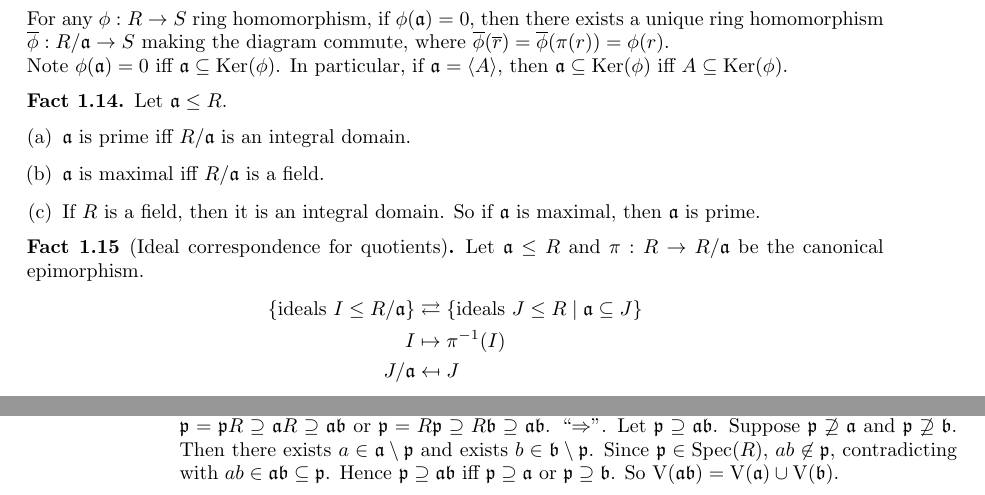
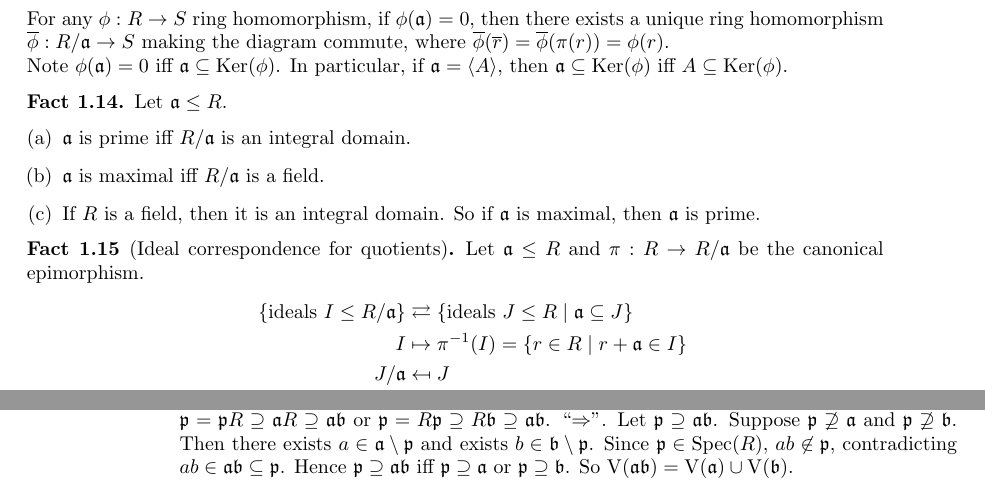
Before and after one commit to PromiseNotCool/CommutativeAlgebra, a LaTeX book (1.tex, which reads chapters/ringsAndIdeals.tex): two parts of pages 8 and 13 of 16, joined at a grey line, cut so that both start at the same text. Compiled offline with pdfLaTeX.

Commit message:
latest update

```diff
--- a/chapters/ringsAndIdeals.tex
+++ b/chapters/ringsAndIdeals.tex
@@ -115,6 +115,9 @@ Let $R$ be a CRW1.
     Let $\ffa \leq R$ and $\pi: R \to R/\ffa$ be the canonical epimorphism.
     \begin{align*}
         \{\text{ideals }I \leq R/\ffa\} &\rightleftarrows \{\text{ideals }J \leq R \mid \ffa \subseteq J\} \\
-        I &\mapsto \pi^{-1}(I) \\
-        J/\ffa &\mapsfrom J
+        I &\mapsto \pi^{-1}(I) = \{r \in R \mid r + \ffa \in I\} \\
+        J/\ffa &\mapsfrom J \\
+    \{\text{ideals } I \leq R/\ffa\} &\rightleftarrows \{\text{ideals }J \leq R \mid \ffa \subseteq J\} \\
+        \{\text{primes ideals of } R/\ffa\} &\rightleftarrows \{\text{prime ideals }\ffp \leq R \mid \ffa \subseteq \ffp\} \\
+        \{\text{maximal ideals of } R/\ffa\} &\rightleftarrows \{\text{maximal ideals }\ffm \leq R \mid \ffa \subseteq \ffm\}
     \end{align*}
@@ -417,7 +417,7 @@ Let $\ffa,\ffb,\ffc \leq R$, $\ffa_1,\cdots,\ffa_n \leq R$ and $\ffa_\lambda \le
         \item
             \begin{itemize}
                 \item
-                    Let $\ffp \in \operatorname{Spec}(R)$. Claim $\ffp \supseteq \ffa \ffb$ iff $\ffp \supseteq \ffa$ or $\ffp \supseteq \ffb$. ``$\Leftarrow$''. Let $\ffp \supseteq \ffa$ or $\ffp \supseteq \ffb$. Then $\ffp = \ffp R \supseteq \ffa R \supseteq \ffa\ffb$ or $\ffp  = R  \ffp \supseteq R\ffb \supseteq \ffa\ffb$. ``$\Rightarrow$''. Let $\ffp \supseteq \ffa \ffb$. Suppose $\ffp \not \supseteq \ffa$ and $\ffp \not \supseteq \ffb$. Then there exists $a \in \ffa \setminus \ffp$ and exists $b \in \ffb \setminus \ffp$. Since $\ffp \in \operatorname{Spec}(R)$, $ab \not \in \ffp$, contradicting with $ab \in \ffa \ffb \subseteq \ffp$. Hence $\ffp \supseteq \ffa \ffb$ iff $\ffp \supseteq \ffa$ or $\ffp \supseteq \ffb$. So $\operatorname{V}(\ffa \ffb) = \operatorname{V}(\ffa) \cup \operatorname{V}(\ffb)$. \\
+                    Let $\ffp \in \operatorname{Spec}(R)$. Claim $\ffp \supseteq \ffa \ffb$ iff $\ffp \supseteq \ffa$ or $\ffp \supseteq \ffb$. ``$\Leftarrow$''. Let $\ffp \supseteq \ffa$ or $\ffp \supseteq \ffb$. Then $\ffp = \ffp R \supseteq \ffa R \supseteq \ffa\ffb$ or $\ffp  = R  \ffp \supseteq R\ffb \supseteq \ffa\ffb$. ``$\Rightarrow$''. Let $\ffp \supseteq \ffa \ffb$. Suppose $\ffp \not \supseteq \ffa$ and $\ffp \not \supseteq \ffb$. Then there exists $a \in \ffa \setminus \ffp$ and exists $b \in \ffb \setminus \ffp$. Since $\ffp \in \operatorname{Spec}(R)$, $ab \not \in \ffp$, contradicting $ab \in \ffa \ffb \subseteq \ffp$. Hence $\ffp \supseteq \ffa \ffb$ iff $\ffp \supseteq \ffa$ or $\ffp \supseteq \ffb$. So $\operatorname{V}(\ffa \ffb) = \operatorname{V}(\ffa) \cup \operatorname{V}(\ffb)$. \\
                 \item
                     Since $\ffa \ffb \subseteq \ffa \cap \ffb$, $\operatorname{V}(\ffa \ffb) \supseteq \operatorname{V}(\ffa \cap \ffb)$. Let $\ffp \in \operatorname{V}(\ffa \ffb)$. Then $\ffp \supseteq \ffa \ffb$. Let $x \in \ffa \cap \ffb$. Then $x \in \ffa$ and $x \in \ffb$. So $x^2 = x \cdot x \in \ffa \ffb \subseteq \ffp$. Since $\ffp$ is prime, $x \in \ffp$. So $\ffp \supseteq \ffa \cap \ffb$ and then $\ffp \in \operatorname{V}(\ffa \cap \ffb)$. Hence $\operatorname{V}(\ffa \ffb) \subseteq \operatorname{V}(\ffa \cap \ffb)$. Thus, $\operatorname{V}(\ffa \ffb) = \operatorname{V}(\ffa \cap \ffb)$.
             \end{itemize}
```
Also changed, not shown: 1.pdf, Makefile (added), chapters/ringsAndIdeals.tex (9 more changed lines).
